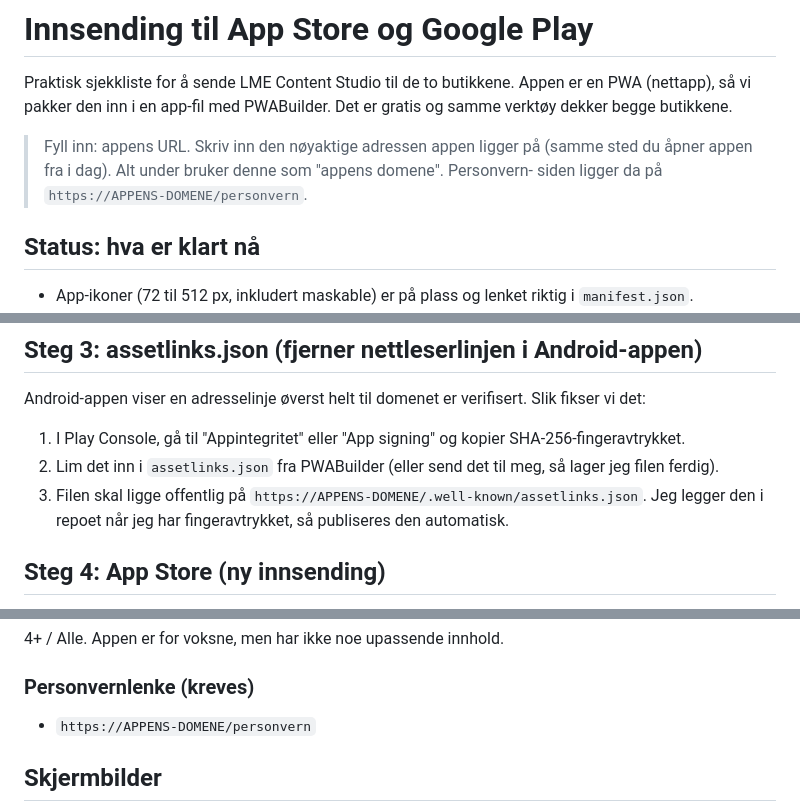
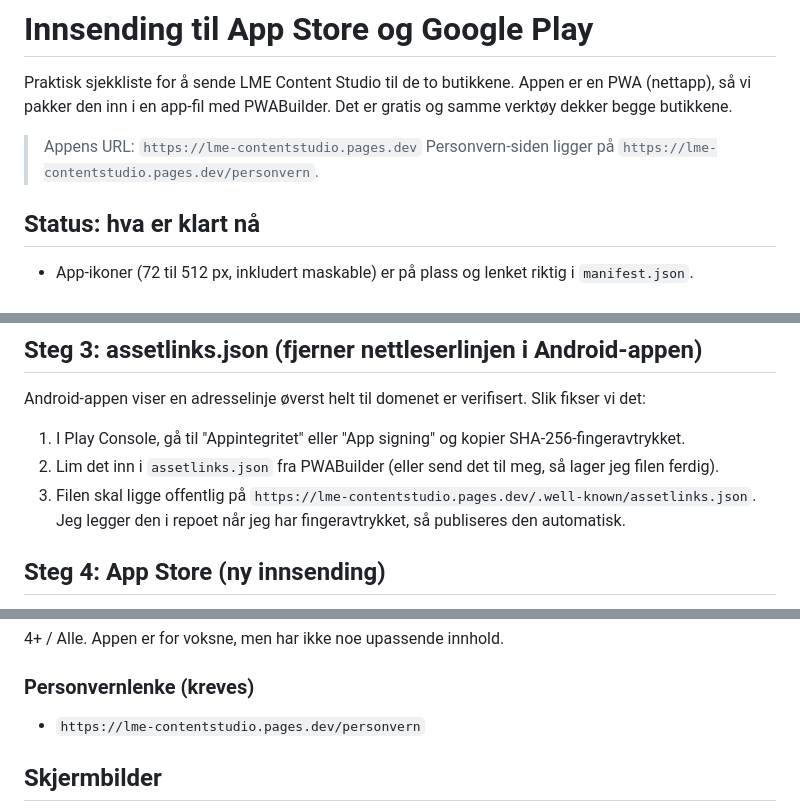
Before and after one commit to Lmexplorers/lme-content-studio, a Markdown page: docs/APP-STORE-INNSENDING.md, 3 parts joined by grey strips. Drawn GitHub-style.

Commit message:
Innsendingsguide: fyll inn appens faktiske URL (lme-contentstudio.pages.dev)

```diff
--- a/docs/APP-STORE-INNSENDING.md
+++ b/docs/APP-STORE-INNSENDING.md
@@ -4,9 +4,8 @@ Praktisk sjekkliste for å sende LME Content Studio til de to butikkene. Appen e
 PWA (nettapp), så vi pakker den inn i en app-fil med PWABuilder. Det er gratis og
 samme verktøy dekker begge butikkene.
 
-> Fyll inn: appens URL. Skriv inn den nøyaktige adressen appen ligger på (samme sted
-> du åpner appen fra i dag). Alt under bruker denne som "appens domene". Personvern-
-> siden ligger da på `https://APPENS-DOMENE/personvern`.
+> Appens URL: `https://lme-contentstudio.pages.dev`
+> Personvern-siden ligger på `https://lme-contentstudio.pages.dev/personvern`.
 
 ## Status: hva er klart nå
 
@@ -50,7 +49,7 @@ Android-appen viser en adresselinje øverst helt til domenet er verifisert. Slik
    SHA-256-fingeravtrykket.
 2. Lim det inn i `assetlinks.json` fra PWABuilder (eller send det til meg, så lager
    jeg filen ferdig).
-3. Filen skal ligge offentlig på `https://APPENS-DOMENE/.well-known/assetlinks.json`.
+3. Filen skal ligge offentlig på `https://lme-contentstudio.pages.dev/.well-known/assetlinks.json`.
    Jeg legger den i repoet når jeg har fingeravtrykket, så publiseres den automatisk.
 
 ## Steg 4: App Store (ny innsending)
@@ -114,7 +113,7 @@ montessori, innhold, sosiale medier, reels, AI, bildetekst, instagram, pedagog,
 4+ / Alle. Appen er for voksne, men har ikke noe upassende innhold.
 
 ### Personvernlenke (kreves)
-- `https://APPENS-DOMENE/personvern`
+- `https://lme-contentstudio.pages.dev/personvern`
 
 ## Skjermbilder
 
```
